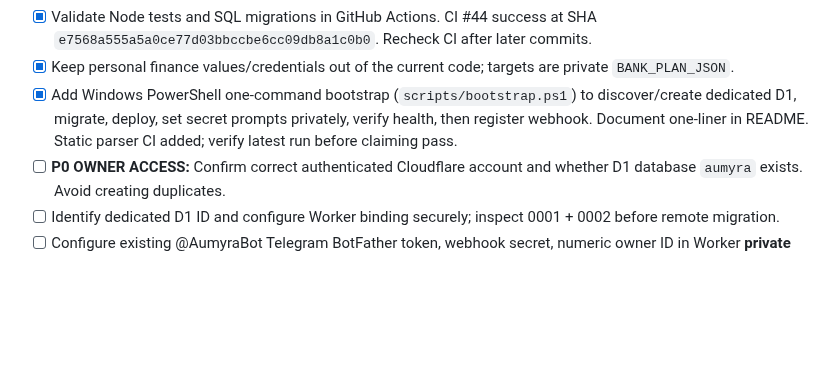
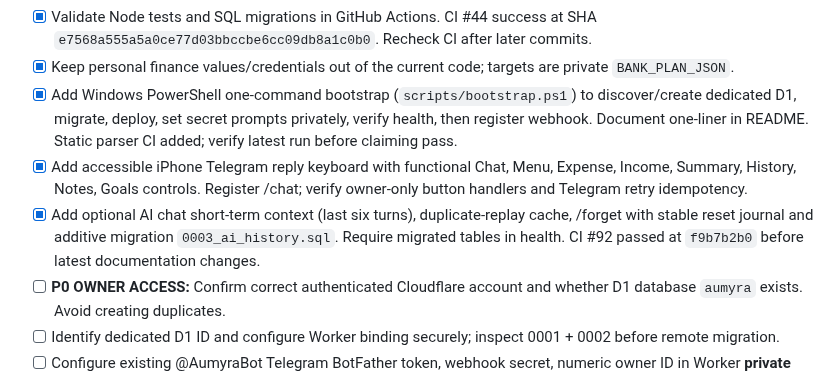
Before and after one commit to eriklobster/OMLAYER, a Markdown page: apps/aumyra/TASKS.md, the part around the change. GitHub-like rendering; blank space fills up the shorter version.

Commit message:
chore(aumyra): record completed Telegram menu and persistent chat MVP slices

```diff
--- a/apps/aumyra/TASKS.md
+++ b/apps/aumyra/TASKS.md
@@ -12,6 +12,8 @@ Updated 2026-11-13. Restart: [permanent issue #22](https://github.com/eriklobste
 - [x] Validate Node tests and SQL migrations in GitHub Actions. CI #44 success at SHA `e7568a555a5a0ce77d03bbccbe6cc09db8a1c0b0`. Recheck CI after later commits.
 - [x] Keep personal finance values/credentials out of the current code; targets are private `BANK_PLAN_JSON`.
 - [x] Add Windows PowerShell one-command bootstrap (`scripts/bootstrap.ps1`) to discover/create dedicated D1, migrate, deploy, set secret prompts privately, verify health, then register webhook. Document one-liner in README. Static parser CI added; verify latest run before claiming pass.
+- [x] Add accessible iPhone Telegram reply keyboard with functional Chat, Menu, Expense, Income, Summary, History, Notes, Goals controls. Register /chat; verify owner-only button handlers and Telegram retry idempotency.
+- [x] Add optional AI chat short-term context (last six turns), duplicate-replay cache, /forget with stable reset journal and additive migration `0003_ai_history.sql`. Require migrated tables in health. CI #92 passed at `f9b7b2b0` before latest documentation changes.
 - [ ] **P0 OWNER ACCESS:** Confirm correct authenticated Cloudflare account and whether D1 database `aumyra` exists. Avoid creating duplicates.
 - [ ] Identify dedicated D1 ID and configure Worker binding securely; inspect 0001 + 0002 before remote migration.
 - [ ] Configure existing @AumyraBot Telegram BotFather token, webhook secret, numeric owner ID in Worker **private secrets** (not chat or repo).
```
